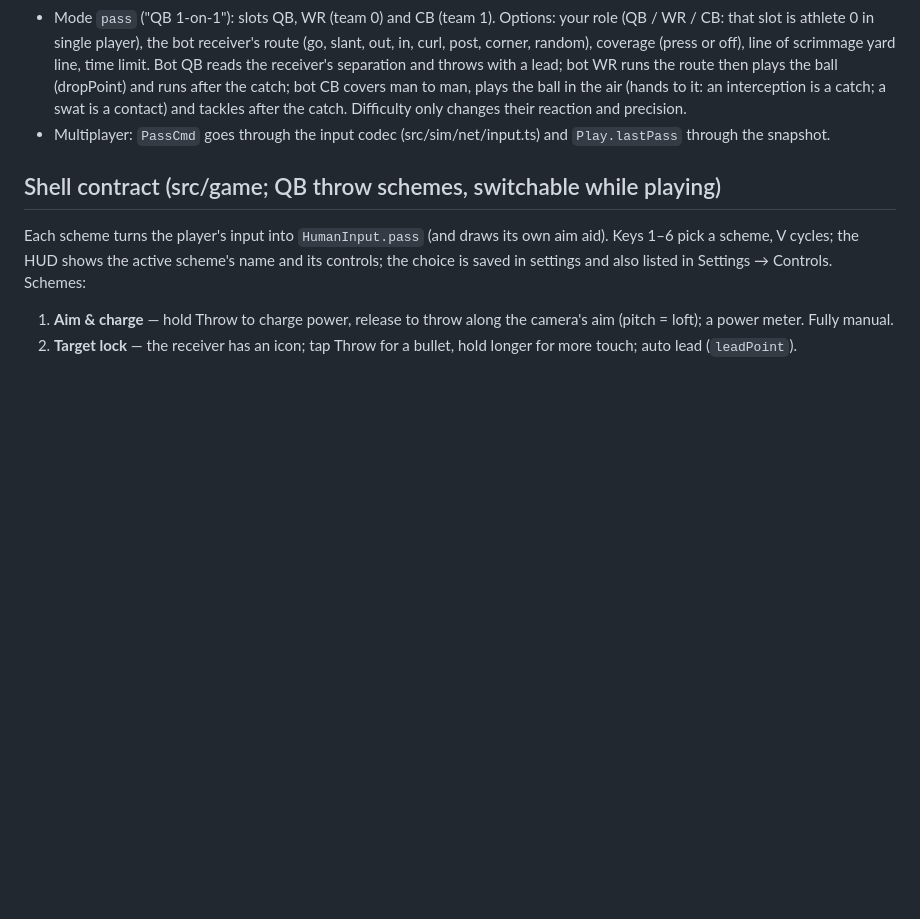
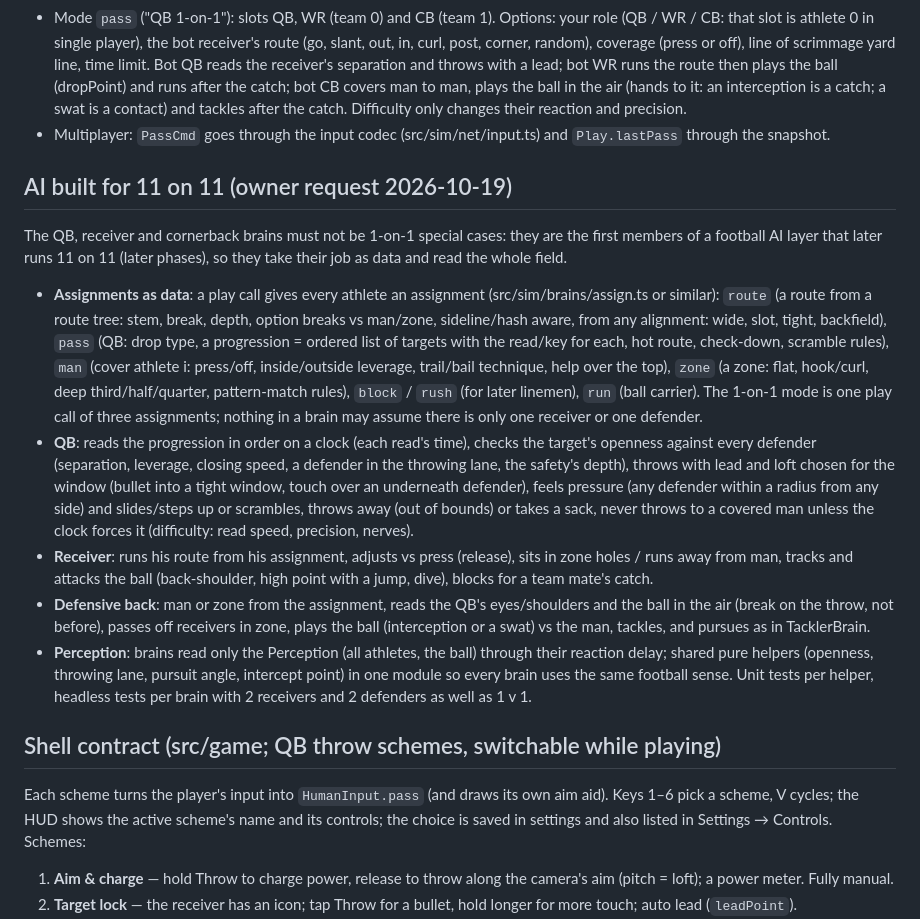
Before and after one commit to zanewinterbotham-wq/zane-stick, a Markdown page: docs/passing.md, the part around the change. Rendered like a GitHub page; blank space fills up the shorter version.

Commit message:
docs: passing AI is built for 11 on 11 (assignments as data, QB progressions, route tree, man and zone)
Co-Authored-By: Claude Opus 5.5 <noreply@anthropic.com>

```diff
--- a/docs/passing.md
+++ b/docs/passing.md
@@ -38,6 +38,32 @@ interface HumanInput { /* … */ pass?: PassCmd | null }  // the shell sets it o
   catch. Difficulty only changes their reaction and precision.
 - Multiplayer: `PassCmd` goes through the input codec (src/sim/net/input.ts) and `Play.lastPass` through the snapshot.
 
+## AI built for 11 on 11 (owner request 2026-10-19)
+
+The QB, receiver and cornerback brains must not be 1-on-1 special cases: they are the first members of a football
+AI layer that later runs 11 on 11 (later phases), so they take their job as data and read the whole field.
+
+- **Assignments as data**: a play call gives every athlete an assignment (src/sim/brains/assign.ts or similar):
+  `route` (a route from a route tree: stem, break, depth, option breaks vs man/zone, sideline/hash aware, from any
+  alignment: wide, slot, tight, backfield), `pass` (QB: drop type, a progression = ordered list of targets with the
+  read/key for each, hot route, check-down, scramble rules), `man` (cover athlete i: press/off, inside/outside
+  leverage, trail/bail technique, help over the top), `zone` (a zone: flat, hook/curl, deep third/half/quarter,
+  pattern-match rules), `block` / `rush` (for later linemen), `run` (ball carrier). The 1-on-1 mode is one play call
+  of three assignments; nothing in a brain may assume there is only one receiver or one defender.
+- **QB**: reads the progression in order on a clock (each read's time), checks the target's openness against every
+  defender (separation, leverage, closing speed, a defender in the throwing lane, the safety's depth), throws with
+  lead and loft chosen for the window (bullet into a tight window, touch over an underneath defender), feels pressure
+  (any defender within a radius from any side) and slides/steps up or scrambles, throws away (out of bounds) or takes
+  a sack, never throws to a covered man unless the clock forces it (difficulty: read speed, precision, nerves).
+- **Receiver**: runs his route from his assignment, adjusts vs press (release), sits in zone holes / runs away from
+  man, tracks and attacks the ball (back-shoulder, high point with a jump, dive), blocks for a team mate's catch.
+- **Defensive back**: man or zone from the assignment, reads the QB's eyes/shoulders and the ball in the air (break
+  on the throw, not before), passes off receivers in zone, plays the ball (interception or a swat) vs the man,
+  tackles, and pursues as in TacklerBrain.
+- **Perception**: brains read only the Perception (all athletes, the ball) through their reaction delay; shared
+  pure helpers (openness, throwing lane, pursuit angle, intercept point) in one module so every brain uses the same
+  football sense. Unit tests per helper, headless tests per brain with 2 receivers and 2 defenders as well as 1 v 1.
+
 ## Shell contract (src/game; QB throw schemes, switchable while playing)
 
 Each scheme turns the player's input into `HumanInput.pass` (and draws its own aim aid). Keys 1–6 pick a scheme, V
```
